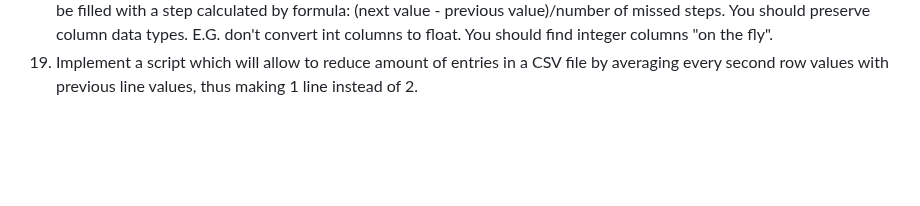
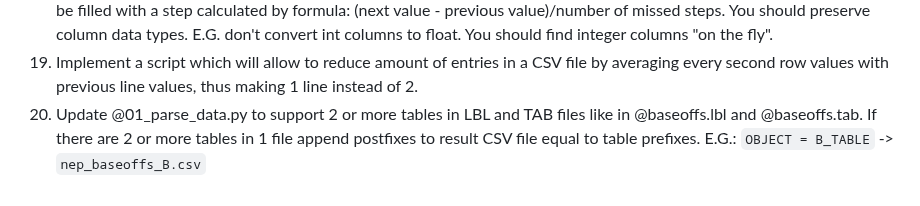
Before and after one commit to HardNorth/galileo-probe-data-analysis, a Markdown page: prompts.md, the part around the change. GitHub-like rendering; blank space fills up the shorter version.

Commit message:
Add prompt

```diff
--- a/prompts.md
+++ b/prompts.md
@@ -33,3 +33,4 @@ E.G.: append `TIME (SECONDS)` column from @nep_ptz.csv file to @nep_scatter.csv
     5. You should preserve column data types.
 17. Implement a script which will take @joined_data.csv file and fill missed (empty) cells. Such cells should be filled with "-99999.0" if missed data is before the first or after the last value in a column. Everything in between two values should be filled with a step calculated by formula: (next value - previous value)/number of missed steps. You should preserve column data types. E.G. don't convert int columns to float. You should find integer columns "on the fly".
 18. Implement a script which will allow to reduce amount of entries in a CSV file by averaging every second row values with previous line values, thus making 1 line instead of 2.
+19. Update @01_parse_data.py to support 2 or more tables in LBL and TAB files like in @baseoffs.lbl and @baseoffs.tab. If there are 2 or more tables in 1 file append postfixes to result CSV file equal to table prefixes. E.G.: `OBJECT = B_TABLE` -> `nep_baseoffs_B.csv`
```
